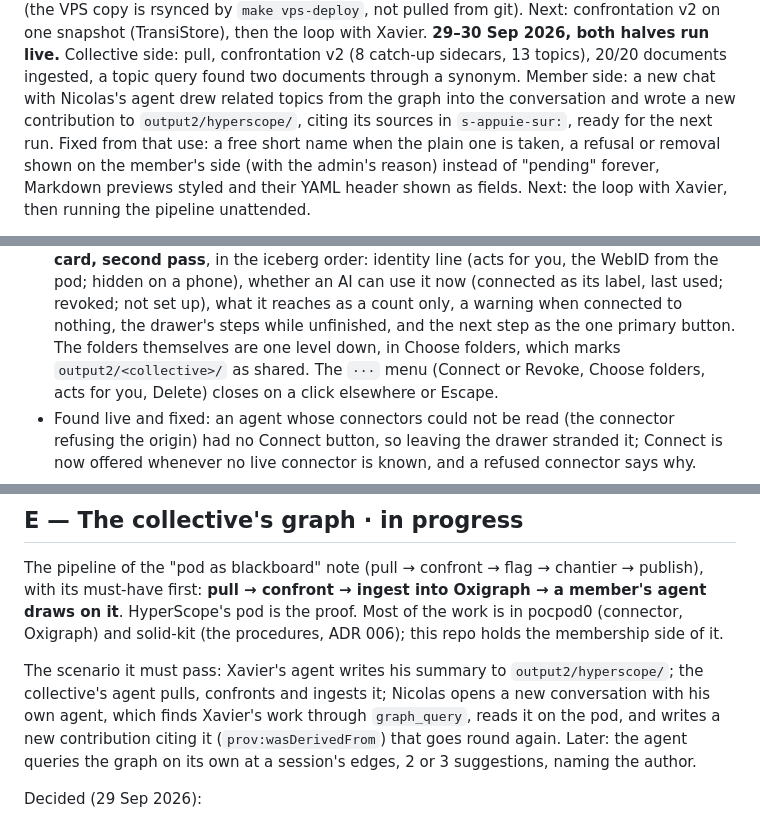
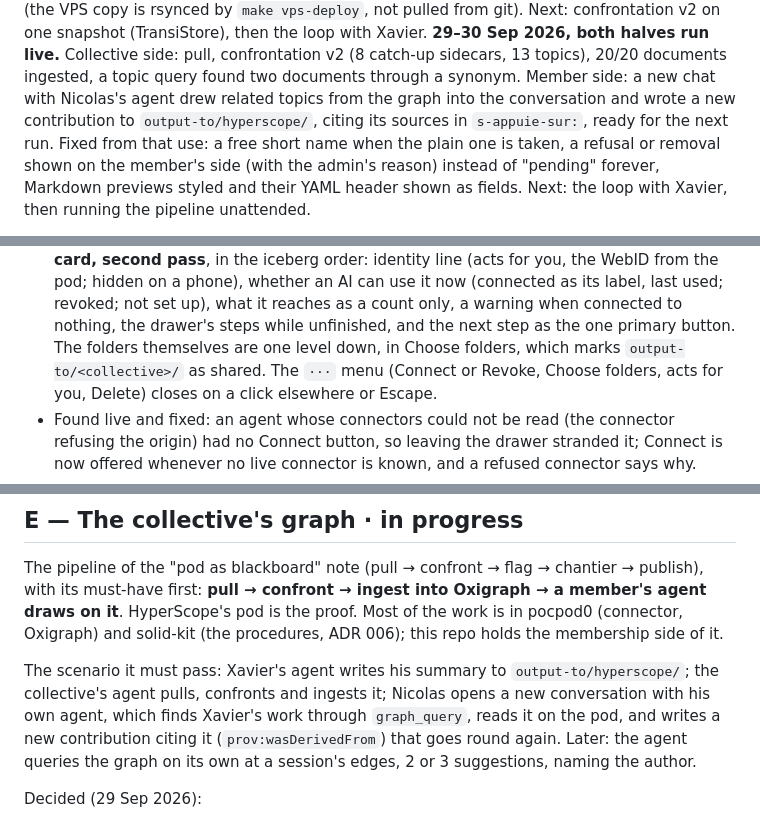
Before and after one commit to nicolasdb/solid-backoffice, a Markdown page: docs/slices.md, 3 parts joined by grey strips. Drawn GitHub-style.

```diff
--- a/docs/slices.md
+++ b/docs/slices.md
@@ -216,7 +216,7 @@ snapshot (TransiStore), then the loop with Xavier.
 confrontation v2 (8 catch-up sidecars, 13 topics), 20/20 documents
 ingested, a topic query found two documents through a synonym. Member side:
 a new chat with Nicolas's agent drew related topics from the graph into
-the conversation and wrote a new contribution to `output2/hyperscope/`,
+the conversation and wrote a new contribution to `output-to/hyperscope/`,
 citing its sources in `s-appuie-sur:`, ready for the next run. Fixed from
 that use: a free short name when the plain one is taken, a refusal or
 removal shown on the member's side (with the admin's reason) instead of
@@ -562,7 +562,7 @@ connector, let it act for you or not, delete. As built
   reaches as a count only, a warning when connected to nothing, the
   drawer's steps while unfinished, and the next step as the one primary
   button. The folders themselves are one level down, in Choose folders,
-  which marks `output2/<collective>/` as shared. The `···` menu (Connect
+  which marks `output-to/<collective>/` as shared. The `···` menu (Connect
   or Revoke, Choose folders, acts for you, Delete) closes on a click
   elsewhere or Escape.
 - Found live and fixed: an agent whose connectors could not be read (the
@@ -651,7 +651,7 @@ proof. Most of the work is in pocpod0 (connector, Oxigraph) and solid-kit
 (the procedures, ADR 006); this repo holds the membership side of it.
 
 The scenario it must pass: Xavier's agent writes his summary to
-`output2/hyperscope/`; the collective's agent pulls, confronts and ingests
+`output-to/hyperscope/`; the collective's agent pulls, confronts and ingests
 it; Nicolas opens a new conversation with his own agent, which finds
 Xavier's work through `graph_query`, reads it on the pod, and writes a new
 contribution citing it (`prov:wasDerivedFrom`) that goes round again.
```
Also changed, not shown: other parts of docs/slices.md (+11 -11 lines).
